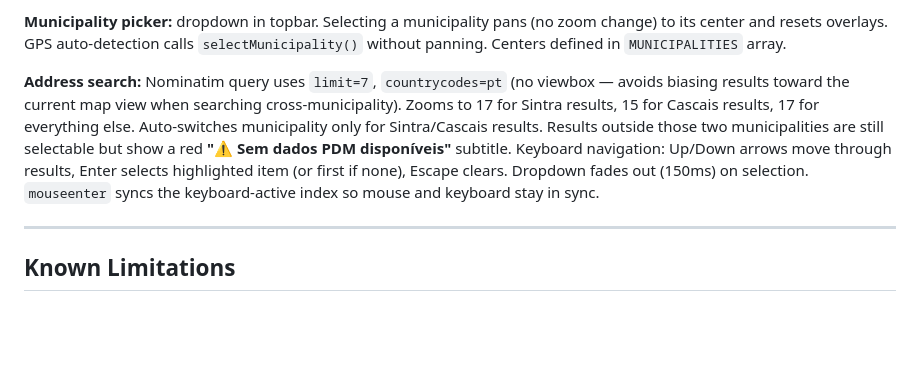
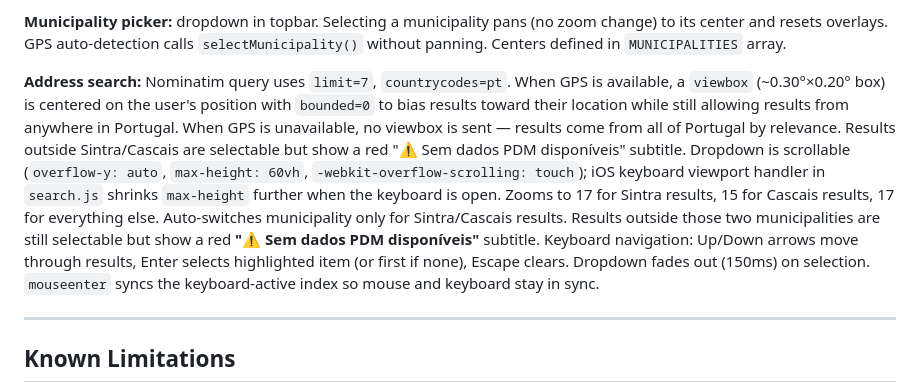
Before and after one commit to tcctr/pdm-map, a Markdown page: CLAUDE.md, the part around the change. Drawn GitHub-style; blank space fills up the shorter version.

Commit message:
docs: update CLAUDE.md with latest search behaviour
Co-Authored-By: Claude Sonnet 4.6 <noreply@anthropic.com>

```diff
--- a/CLAUDE.md
+++ b/CLAUDE.md
@@ -198,7 +198,7 @@ Failed overlay loads retry automatically via `RETRY_DELAYS = [15000, 30000, 6000
 
 **Municipality picker:** dropdown in topbar. Selecting a municipality pans (no zoom change) to its center and resets overlays. GPS auto-detection calls `selectMunicipality()` without panning. Centers defined in `MUNICIPALITIES` array.
 
-**Address search:** Nominatim query uses `limit=7`, `countrycodes=pt` (no viewbox — avoids biasing results toward the current map view when searching cross-municipality). Zooms to 17 for Sintra results, 15 for Cascais results, 17 for everything else. Auto-switches municipality only for Sintra/Cascais results. Results outside those two municipalities are still selectable but show a red **"⚠ Sem dados PDM disponíveis"** subtitle. Keyboard navigation: Up/Down arrows move through results, Enter selects highlighted item (or first if none), Escape clears. Dropdown fades out (150ms) on selection. `mouseenter` syncs the keyboard-active index so mouse and keyboard stay in sync.
+**Address search:** Nominatim query uses `limit=7`, `countrycodes=pt`. When GPS is available, a `viewbox` (~0.30°×0.20° box) is centered on the user's position with `bounded=0` to bias results toward their location while still allowing results from anywhere in Portugal. When GPS is unavailable, no viewbox is sent — results come from all of Portugal by relevance. Results outside Sintra/Cascais are selectable but show a red "⚠ Sem dados PDM disponíveis" subtitle. Dropdown is scrollable (`overflow-y: auto`, `max-height: 60vh`, `-webkit-overflow-scrolling: touch`); iOS keyboard viewport handler in `search.js` shrinks `max-height` further when the keyboard is open. Zooms to 17 for Sintra results, 15 for Cascais results, 17 for everything else. Auto-switches municipality only for Sintra/Cascais results. Results outside those two municipalities are still selectable but show a red **"⚠ Sem dados PDM disponíveis"** subtitle. Keyboard navigation: Up/Down arrows move through results, Enter selects highlighted item (or first if none), Escape clears. Dropdown fades out (150ms) on selection. `mouseenter` syncs the keyboard-active index so mouse and keyboard stay in sync.
 
 ---
 
```
